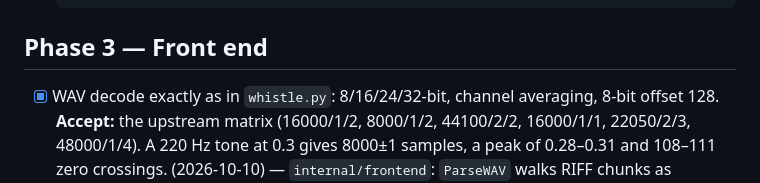
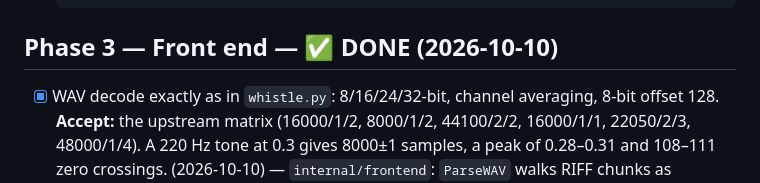
Before and after one commit to CWBudde/go-whistle, a Markdown page: PLAN.md, the part around the change. GitHub-like rendering.

Commit message:
docs(plan): mark Phase 3 done
All four Phase 3 items are ticked. Item 4's hypothesis set is implemented;
which variant the engine uses is settled in Phase 4.

Co-Authored-By: Claude Opus 5.5 (1M context) <noreply@anthropic.com>

```diff
--- a/PLAN.md
+++ b/PLAN.md
@@ -532,7 +532,7 @@ Following the upstream porting blog, logits are compared by **cosine and top-1**
       expand is only approximate, since 20 Sinkhorn iterations leave the rows unconverged; the fixture is right as
       it is, and `layer0` pins the Sinkhorn too (F-013).
 
-## Phase 3 — Front end
+## Phase 3 — Front end — ✅ DONE (2026-10-10)
 
 - [x] WAV decode exactly as in `whistle.py`: 8/16/24/32-bit, channel averaging, 8-bit offset 128.
       **Accept:** the upstream matrix (16000/1/2, 8000/1/2, 44100/2/2, 16000/1/1, 22050/2/3, 48000/1/4). A 220 Hz tone
```
